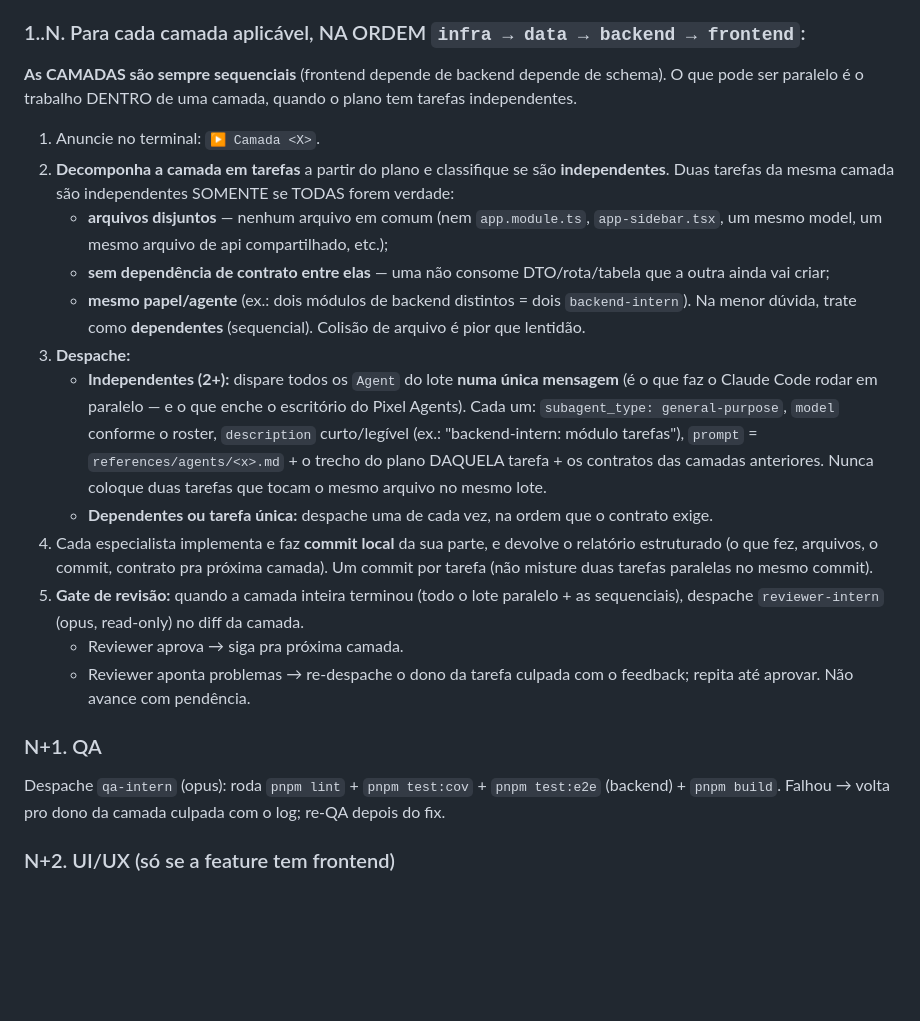
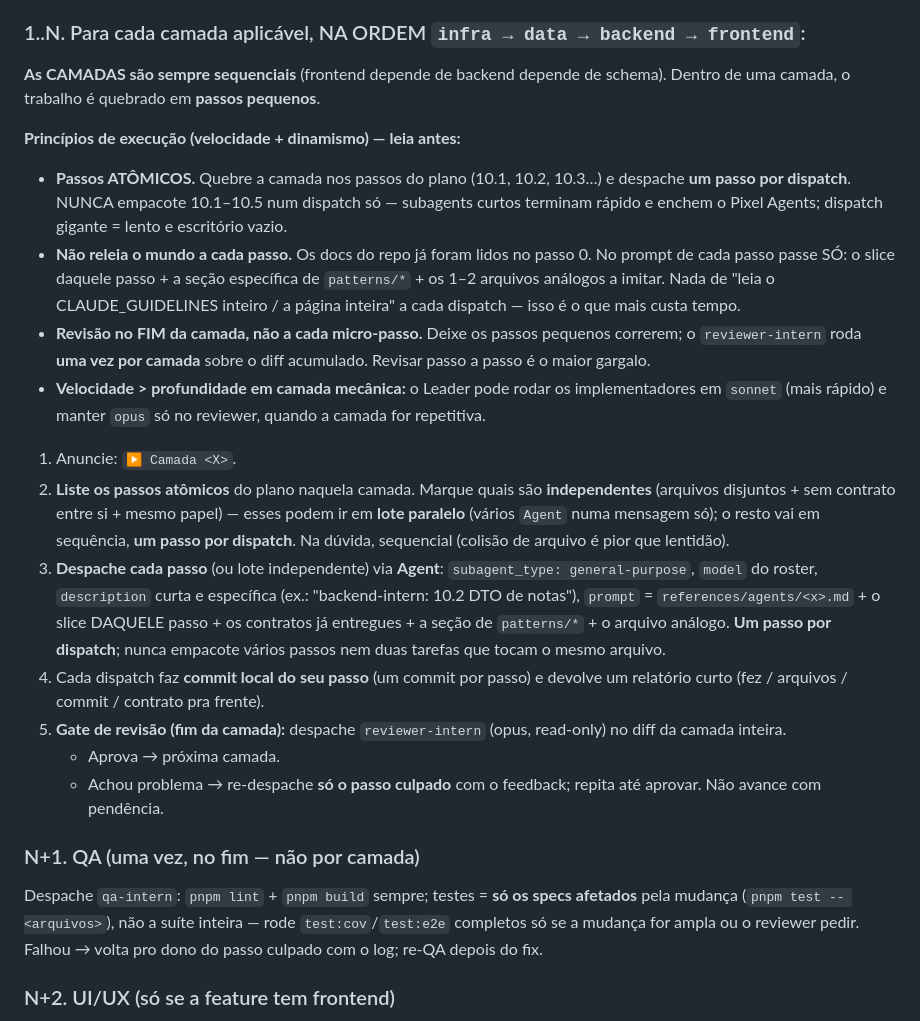
Before and after one commit to brenokern/dev-team-orchestration, a Markdown page: skills/dev-team-orchestration/SKILL.md, the part around the change. GitHub-like rendering; blank space fills up the shorter version.

Commit message:
perf(orchestration): passos atômicos, menos releitura, QA afinado, revisão por camada

```diff
--- a/skills/dev-team-orchestration/SKILL.md
+++ b/skills/dev-team-orchestration/SKILL.md
@@ -71,39 +71,46 @@ terminal). Marque `in_progress`/`completed` a cada passo — é o que o usuário
 
 ### 1..N. Para cada camada aplicável, NA ORDEM `infra → data → backend → frontend`:
 
-**As CAMADAS são sempre sequenciais** (frontend depende de backend depende de schema). O que
-pode ser paralelo é o trabalho DENTRO de uma camada, quando o plano tem tarefas independentes.
+**As CAMADAS são sempre sequenciais** (frontend depende de backend depende de schema). Dentro de
+uma camada, o trabalho é quebrado em **passos pequenos**.
 
-1. Anuncie no terminal: `▶ Camada <X>`.
-2. **Decomponha a camada em tarefas** a partir do plano e classifique se são **independentes**.
-   Duas tarefas da mesma camada são independentes SOMENTE se TODAS forem verdade:
-   - **arquivos disjuntos** — nenhum arquivo em comum (nem `app.module.ts`, `app-sidebar.tsx`,
-     um mesmo model, um mesmo arquivo de api compartilhado, etc.);
-   - **sem dependência de contrato entre elas** — uma não consome DTO/rota/tabela que a outra
-     ainda vai criar;
-   - **mesmo papel/agente** (ex.: dois módulos de backend distintos = dois `backend-intern`).
-   Na menor dúvida, trate como **dependentes** (sequencial). Colisão de arquivo é pior que
-   lentidão.
-3. **Despache:**
-   - **Independentes (2+):** dispare todos os `Agent` do lote **numa única mensagem** (é o que
-     faz o Claude Code rodar em paralelo — e o que enche o escritório do Pixel Agents). Cada um:
-     `subagent_type: general-purpose`, `model` conforme o roster, `description` curto/legível
-     (ex.: "backend-intern: módulo tarefas"), `prompt` = `references/agents/<x>.md` + o trecho
-     do plano DAQUELA tarefa + os contratos das camadas anteriores. Nunca coloque duas tarefas
-     que tocam o mesmo arquivo no mesmo lote.
-   - **Dependentes ou tarefa única:** despache uma de cada vez, na ordem que o contrato exige.
-4. Cada especialista implementa e faz **commit local** da sua parte, e devolve o relatório
-   estruturado (o que fez, arquivos, o commit, contrato pra próxima camada). Um commit por
-   tarefa (não misture duas tarefas paralelas no mesmo commit).
-5. **Gate de revisão:** quando a camada inteira terminou (todo o lote paralelo + as
-   sequenciais), despache `reviewer-intern` (opus, read-only) no diff da camada.
-   - Reviewer aprova → siga pra próxima camada.
-   - Reviewer aponta problemas → re-despache o dono da tarefa culpada com o feedback; repita até
-     aprovar. Não avance com pendência.
+**Princípios de execução (velocidade + dinamismo) — leia antes:**
+- **Passos ATÔMICOS.** Quebre a camada nos passos do plano (10.1, 10.2, 10.3…) e despache **um
+  passo por dispatch**. NUNCA empacote 10.1–10.5 num dispatch só — subagents curtos terminam
+  rápido e enchem o Pixel Agents; dispatch gigante = lento e escritório vazio.
+- **Não releia o mundo a cada passo.** Os docs do repo já foram lidos no passo 0. No prompt de
+  cada passo passe SÓ: o slice daquele passo + a seção específica de `patterns/*` + os 1–2
+  arquivos análogos a imitar. Nada de "leia o CLAUDE_GUIDELINES inteiro / a página inteira" a
+  cada dispatch — isso é o que mais custa tempo.
+- **Revisão no FIM da camada, não a cada micro-passo.** Deixe os passos pequenos correrem; o
+  `reviewer-intern` roda **uma vez por camada** sobre o diff acumulado. Revisar passo a passo é
+  o maior gargalo.
+- **Velocidade > profundidade em camada mecânica:** o Leader pode rodar os implementadores em
+  `sonnet` (mais rápido) e manter `opus` só no reviewer, quando a camada for repetitiva.
 
-### N+1. QA
-Despache `qa-intern` (opus): roda `pnpm lint` + `pnpm test:cov` + `pnpm test:e2e` (backend) +
-`pnpm build`. Falhou → volta pro dono da camada culpada com o log; re-QA depois do fix.
+1. Anuncie: `▶ Camada <X>`.
+2. **Liste os passos atômicos** do plano naquela camada. Marque quais são **independentes**
+   (arquivos disjuntos + sem contrato entre si + mesmo papel) — esses podem ir em **lote
+   paralelo** (vários `Agent` numa mensagem só); o resto vai em sequência, **um passo por
+   dispatch**. Na dúvida, sequencial (colisão de arquivo é pior que lentidão).
+3. **Despache cada passo** (ou lote independente) via **Agent**: `subagent_type: general-purpose`,
+   `model` do roster, `description` curta e específica (ex.: "backend-intern: 10.2 DTO de
+   notas"), `prompt` = `references/agents/<x>.md` + o slice DAQUELE passo + os contratos já
+   entregues + a seção de `patterns/*` + o arquivo análogo. **Um passo por dispatch**; nunca
+   empacote vários passos nem duas tarefas que tocam o mesmo arquivo.
+4. Cada dispatch faz **commit local do seu passo** (um commit por passo) e devolve um relatório
+   curto (fez / arquivos / commit / contrato pra frente).
+5. **Gate de revisão (fim da camada):** despache `reviewer-intern` (opus, read-only) no diff da
+   camada inteira.
+   - Aprova → próxima camada.
+   - Achou problema → re-despache **só o passo culpado** com o feedback; repita até aprovar. Não
+     avance com pendência.
+
+### N+1. QA (uma vez, no fim — não por camada)
+Despache `qa-intern`: `pnpm lint` + `pnpm build` sempre; testes = **só os specs afetados** pela
+mudança (`pnpm test -- <arquivos>`), não a suíte inteira — rode `test:cov`/`test:e2e` completos
+só se a mudança for ampla ou o reviewer pedir. Falhou → volta pro dono do passo culpado com o
+log; re-QA depois do fix.
 
 ### N+2. UI/UX (só se a feature tem frontend)
 Despache `ux-intern` (opus): sobe o front e usa **Playwright** para navegar os fluxos da feature
```
Also changed, not shown: 2 other files.
